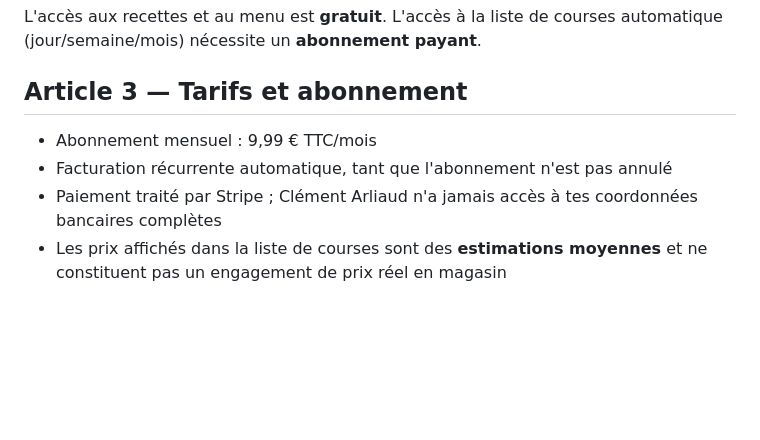
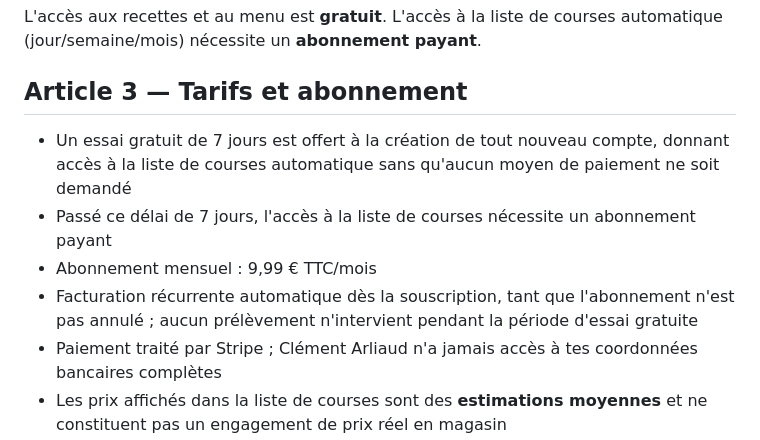
Before and after one commit to lfraka13-source/menu-du-jour.., a Markdown page: terms-of-service.md, the part around the change. GitHub-like rendering; blank space fills up the shorter version.

```diff
--- a/terms-of-service.md
+++ b/terms-of-service.md
@@ -10,8 +10,10 @@ Les présentes conditions régissent l'utilisation de l'application "Menu du jou
 L'accès aux recettes et au menu est **gratuit**. L'accès à la liste de courses automatique (jour/semaine/mois) nécessite un **abonnement payant**.
 
 ## Article 3 — Tarifs et abonnement
+- Un essai gratuit de 7 jours est offert à la création de tout nouveau compte, donnant accès à la liste de courses automatique sans qu'aucun moyen de paiement ne soit demandé
+- Passé ce délai de 7 jours, l'accès à la liste de courses nécessite un abonnement payant
 - Abonnement mensuel : 9,99 € TTC/mois
-- Facturation récurrente automatique, tant que l'abonnement n'est pas annulé
+- Facturation récurrente automatique dès la souscription, tant que l'abonnement n'est pas annulé ; aucun prélèvement n'intervient pendant la période d'essai gratuite
 - Paiement traité par Stripe ; Clément Arliaud n'a jamais accès à tes coordonnées bancaires complètes
 - Les prix affichés dans la liste de courses sont des **estimations moyennes** et ne constituent pas un engagement de prix réel en magasin
 
```
